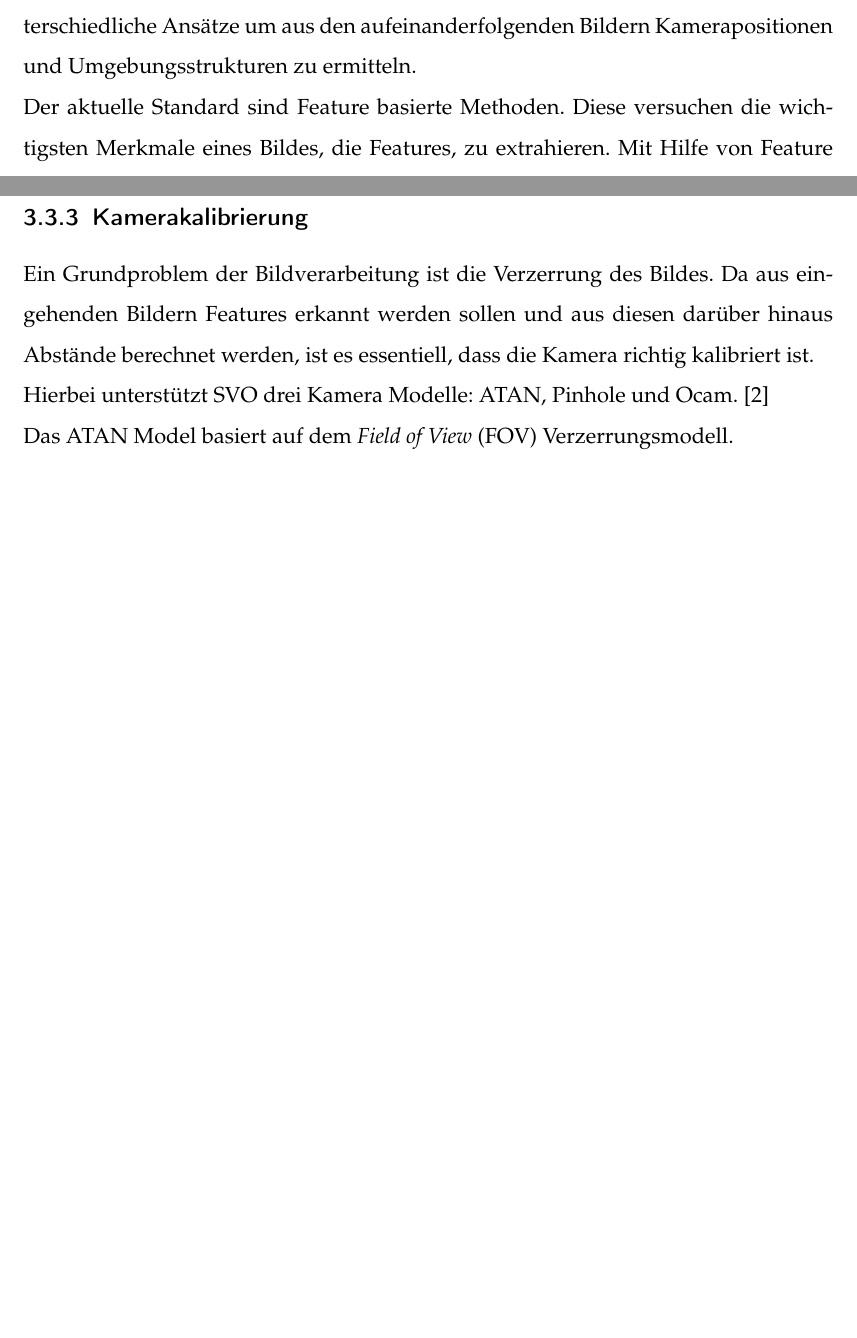
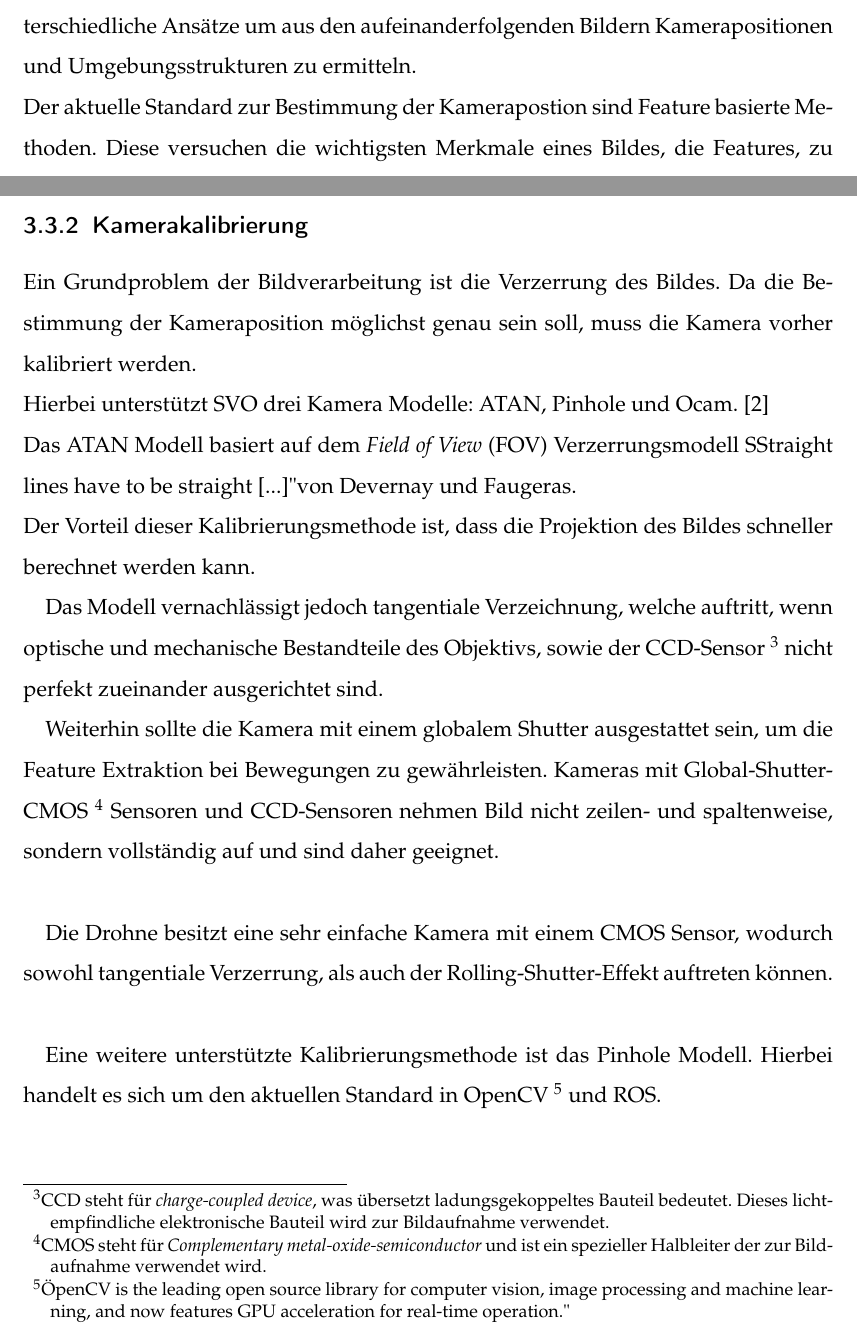
Before and after one commit to Shark919/Studienarbeit, a LaTeX document (Studienarbeit.tex, which reads Inhalt/implementation.tex): two parts of pages 16 and 18 of 20 before the commit and two parts of pages 16 and 18 of 21 after it, joined at a grey line, cut so that both start at the same text, the shorter picture padded with empty space. Compiled offline with pdfLaTeX.

Commit message:
Kalibrierung

```diff
--- a/Inhalt/implementation.tex
+++ b/Inhalt/implementation.tex
@@ -33,7 +33,7 @@ In diesem Abschnitt wird beschrieben, wie Drohne aus den Bildern der Kamera Info
 
 Eine Grundanforderung an das Projekt ist die Nutzung einer nicht modifizierten AR.Drone. Dadurch entsteht die Problematik, dass man keine Tiefenbildkamera nutzen kann, um in Echtzeit Tiefenbilder zu generieren. Die Drohne ist lediglich mit einer monokularen \footnote{Monokular ist die Bezeichnung für Kameras mit einer einzelnen Linse} Frontkamera ausgestattet. \newline
 Um Tiefeinformationen aus den Bildern einer solchen Kamera zu gewinnen, wird eine Szene aus verschiedenen Perspektiven aufgenommen. Anschließend gibt es unterschiedliche Ansätze um aus den aufeinanderfolgenden Bildern Kamerapositionen und Umgebungsstrukturen zu ermitteln. \newline
-Der aktuelle Standard sind Feature basierte Methoden. Diese versuchen die wichtigsten Merkmale eines Bildes, die Features, zu extrahieren. Mit Hilfe von Feature Deskriptor Algorithmen werden Vektoren mit Informationen zu invarianten Features berechnet, welche als Fingerabdruck für diese Merkmale fungiert. \newline
+Der aktuelle Standard zur Bestimmung der Kamerapostion sind Feature basierte Methoden. Diese versuchen die wichtigsten Merkmale eines Bildes, die Features, zu extrahieren. Mit Hilfe von Feature Deskriptor Algorithmen werden Vektoren mit Informationen zu invarianten Features berechnet, welche als Fingerabdruck für diese Merkmale fungiert. \newline
 Aufeinanderfolgende Bilder werden dann mit Hilfe dieser Feature Deskriptoren abgeglichen und sowohl Kamerabewegungen, als auch Strukturen werden rekonstruiert. Zur Optimierung sind abschließend die ermittelten Kamerapositionen anzugleichen. Dies geschieht mit Hilfe von Algorithmen zur Minimierung des Reprojektionsfehlers. \footnote{Reprojektionsfehler sind geometrische Fehler die im Zusammenhang zwischen abgebildeten und berechneten Bildpunkten entstehen.}
 \newline
 %\cite{} https://en.wikipedia.org/wiki/Reprojection_error
@@ -46,14 +46,36 @@ Dadurch müssen Features nur extrahiert werden, wenn diese noch nicht auf einem
 Diese Eigenschaften sind für die Anforderungen der Studienarbeit essentiell, da die Drohne sich sehr schnell bewegen kann und somit in möglichst kurzer Zeit neue Bilder auswerten muss. Das beschrieben Verfahren minimiert damit die Auswirkungen der typischen Probleme von Drohnen. Diese sind vorwiegend die niedrige Texturierung, welche in Innenräumen auftreten kann, sowie kameraspezifische Probleme wie Bewegungsunschärfe und der Verlust des Kamerafokus.
 
 
+\subsection{Kamerakalibrierung}
+Ein Grundproblem der Bildverarbeitung ist die Verzerrung des Bildes.
+Da die Bestimmung der Kameraposition möglichst genau sein soll, muss die Kamera vorher kalibriert werden. \newline
+Hierbei unterstützt SVO drei Kamera Modelle: ATAN, Pinhole und Ocam. \cite{svo_cameracalibration} \newline
+Das ATAN Modell basiert auf dem \textit{Field of View \emph{(FOV)}} Verzerrungsmodell "Straight lines have to be straight [...]" von Devernay und Faugeras.\newline %cite https://hal.inria.fr/inria-00267247/document
+Der Vorteil dieser Kalibrierungsmethode ist, dass die Projektion des Bildes schneller berechnet werden kann. % cite https://github.com/uzh-rpg/rpg_svo/wiki/Camera-Calibration
+
+Das Modell vernachlässigt jedoch tangentiale Verzeichnung, welche auftritt, wenn optische und mechanische Bestandteile des Objektivs, sowie der CCD-Sensor
+\footnote{CCD steht für \emph{charge-coupled device}, was übersetzt ladungsgekoppeltes Bauteil bedeutet. Dieses lichtempfindliche elektronische Bauteil wird zur Bildaufnahme verwendet.}
+nicht perfekt zueinander ausgerichtet sind. % cite http://www.aishack.in/tutorials/major-physical-defects-cameras/
+
+Weiterhin sollte die Kamera mit einem globalem Shutter ausgestattet sein, um die Feature Extraktion bei Bewegungen zu gewährleisten. Kameras mit Global-Shutter-CMOS
+\footnote{CMOS steht für \emph{Complementary metal-oxide-semiconductor} und ist ein spezieller Halbleiter der zur Bildaufnahme verwendet wird.} % cite https://de.wikipedia.org/wiki/Complementary_metal-oxide-semiconductor
+Sensoren und CCD-Sensoren nehmen Bild nicht zeilen- und spaltenweise, sondern vollständig auf und sind daher geeignet. \newline
+
+Die Drohne besitzt eine sehr einfache Kamera mit einem CMOS Sensor, wodurch sowohl tangentiale Verzerrung, als auch der Rolling-Shutter-Effekt auftreten können. \newline
+%cite https://dspace.cvut.cz/bitstream/handle/10467/66885/F3-DP-2017-Pahorecky-Petr-priloha-ARDrone_Developer_Guide.pdf?sequence=-1&isAllowed=y
+
+Eine weitere unterstützte Kalibrierungsmethode ist das Pinhole Modell.
+Hierbei handelt es sich um den aktuellen Standard in OpenCV \footnote{"OpenCV is the leading open source library for computer vision, image processing and machine learning, and now features GPU acceleration for real-time operation."} %cite https://developer.nvidia.com/opencv
+und ROS.
+
+
+
 \subsection{Regularized Monocular Depth Estimation - REMODE}
 
 
 
-\subsection{Kamerakalibrierung}
-Ein Grundproblem der Bildverarbeitung ist die Verzerrung des Bildes. Da aus eingehenden Bildern Features erkannt werden sollen und aus diesen darüber hinaus Abstände berechnet werden, ist es essentiell, dass die Kamera richtig kalibriert ist. \newline
-Hierbei unterstützt SVO drei Kamera Modelle: ATAN, Pinhole und Ocam. \cite{svo_cameracalibration} \newline
-Das ATAN Model basiert auf dem \textit{Field of View \emph{(FOV)}} Verzerrungsmodell.
+
+
 
 
 
```
